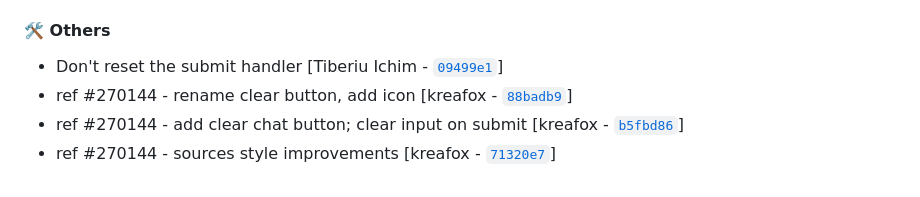
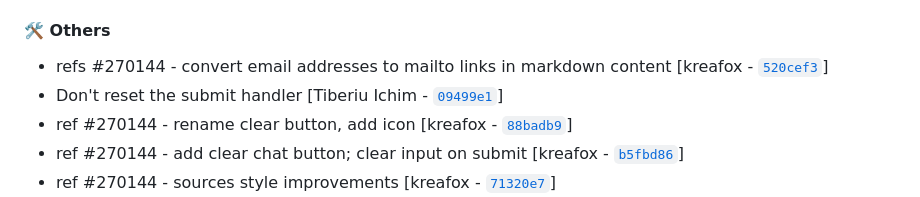
Before and after one commit to eea/volto-chatbot, a Markdown page: CHANGELOG.md, the part around the change. Rendered like a GitHub page.

Commit message:
Automated release 0.1.2

```diff
--- a/CHANGELOG.md
+++ b/CHANGELOG.md
@@ -17,6 +17,7 @@ Generated by [`auto-changelog`](https://github.com/CookPete/auto-changelog).
 
 #### :hammer_and_wrench: Others
 
+- refs #270144 - convert email addresses to mailto links in markdown content [kreafox - [`520cef3`](https://github.com/eea/volto-chatbot/commit/520cef39f6afae72176aa3420da214cc65d9a7bd)]
 - Don't reset the submit handler [Tiberiu Ichim - [`09499e1`](https://github.com/eea/volto-chatbot/commit/09499e1ba888dabc808d01e726f5b8a6f2fdb0f2)]
 - ref #270144 - rename clear button, add icon [kreafox - [`88badb9`](https://github.com/eea/volto-chatbot/commit/88badb91a77593e104fc6c96c88eeb127aa3546b)]
 - ref #270144 - add clear chat button; clear input on submit [kreafox - [`b5fbd86`](https://github.com/eea/volto-chatbot/commit/b5fbd8673647212a4de4a737ab704d8e82acd316)]
```
